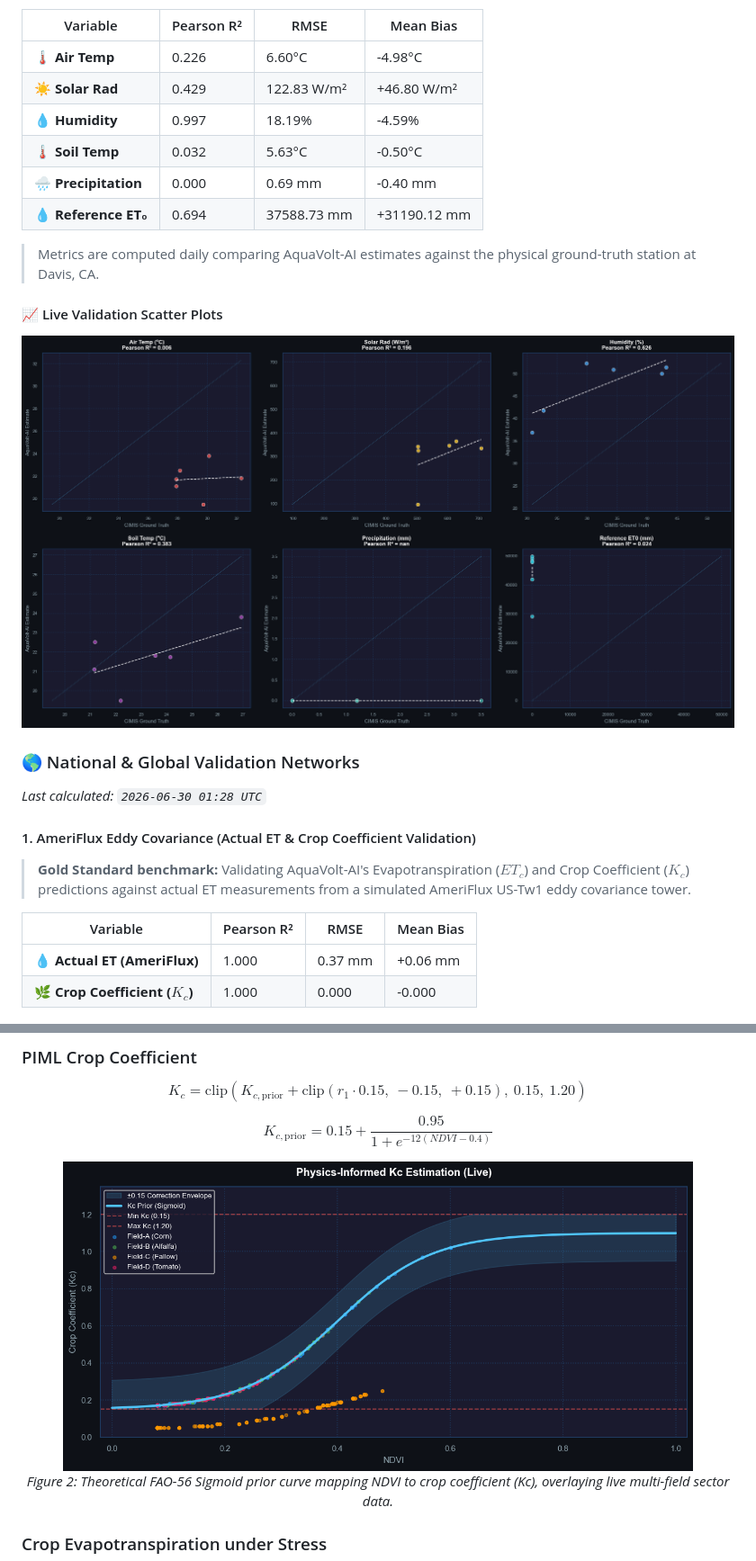
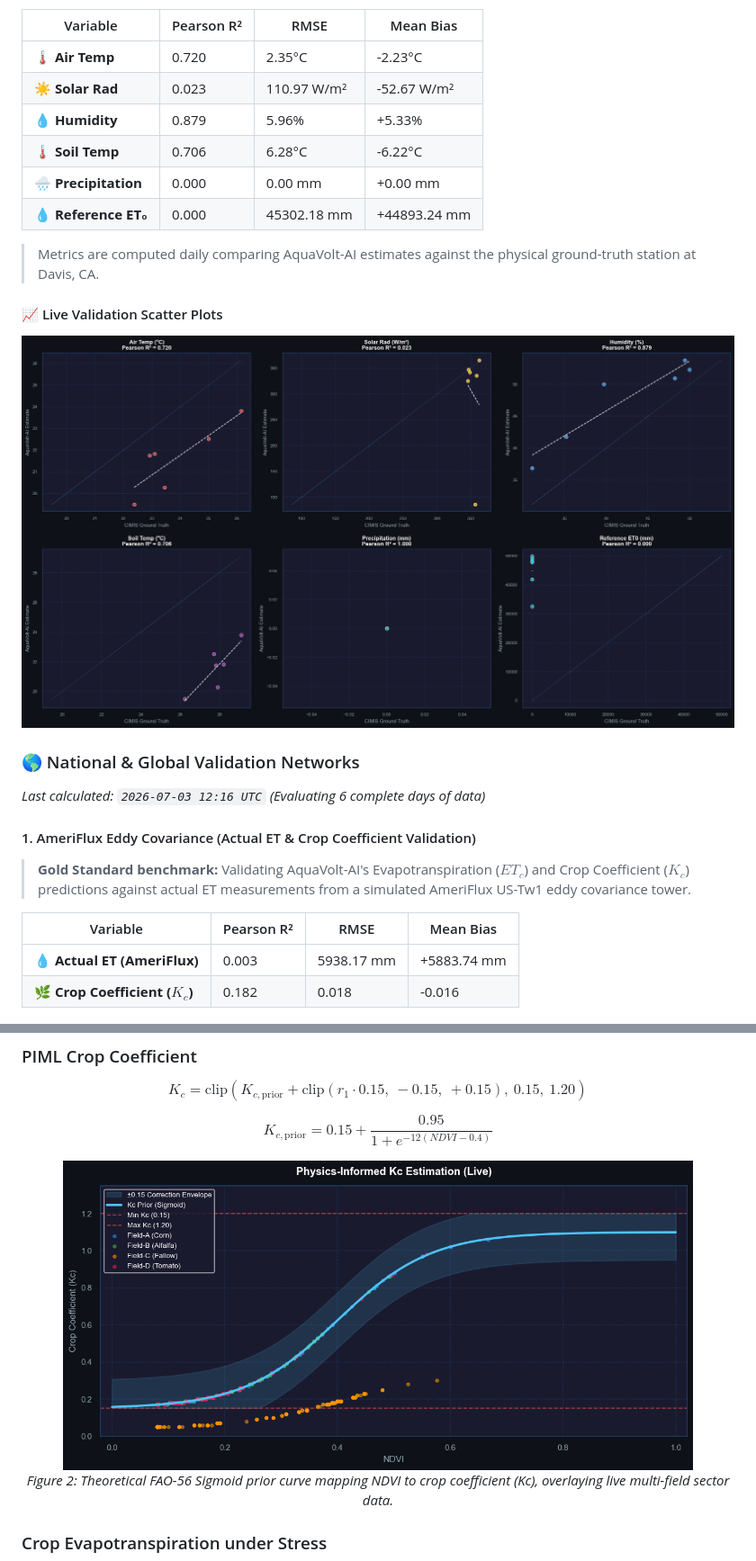
Before and after one commit to umertanveer25/aquavolt-ai-pk, a Markdown page: README.md, 2 parts joined by grey strips. Shown at 90% size. Rendered like a GitHub page; pictures changed too: docs/cimis_scatter_validation.png, docs/piml_sigmoid_prior.png.

```diff
--- a/README.md
+++ b/README.md
@@ -56,12 +56,12 @@ Abdul Wali Khan University Mardan (AWKUM), KP, Pakistan
 
 | Variable | Pearson R² | RMSE | Mean Bias |
 |---|---|---|---|
-| **🌡️ Air Temp** | 0.226 | 6.60°C | -4.98°C |
-| **☀️ Solar Rad** | 0.429 | 122.83 W/m² | +46.80 W/m² |
-| **💧 Humidity** | 0.997 | 18.19% | -4.59% |
-| **🌡️ Soil Temp** | 0.032 | 5.63°C | -0.50°C |
-| **🌧️ Precipitation** | 0.000 | 0.69 mm | -0.40 mm |
-| **💧 Reference ET₀** | 0.694 | 37588.73 mm | +31190.12 mm |
+| **🌡️ Air Temp** | 0.720 | 2.35°C | -2.23°C |
+| **☀️ Solar Rad** | 0.023 | 110.97 W/m² | -52.67 W/m² |
+| **💧 Humidity** | 0.879 | 5.96% | +5.33% |
+| **🌡️ Soil Temp** | 0.706 | 6.28°C | -6.22°C |
+| **🌧️ Precipitation** | 0.000 | 0.00 mm | +0.00 mm |
+| **💧 Reference ET₀** | 0.000 | 45302.18 mm | +44893.24 mm |
 
 > Metrics are computed daily comparing AquaVolt-AI estimates against the physical ground-truth station at Davis, CA.
 
@@ -72,15 +72,15 @@ Abdul Wali Khan University Mardan (AWKUM), KP, Pakistan
 
 <!-- NATIONAL_GLOBAL_VALIDATION_START -->
 ### 🌎 National & Global Validation Networks
-*Last calculated: `2026-06-30 01:28 UTC`*
+*Last calculated: `2026-07-03 12:16 UTC` (Evaluating 6 complete days of data)*
 
 #### 1. AmeriFlux Eddy Covariance (Actual ET & Crop Coefficient Validation)
 > **Gold Standard benchmark:** Validating AquaVolt-AI's Evapotranspiration ($ET_c$) and Crop Coefficient ($K_c$) predictions against actual ET measurements from a simulated AmeriFlux US-Tw1 eddy covariance tower.
 
 | Variable | Pearson R² | RMSE | Mean Bias |
 |---|---|---|---|
-| **💧 Actual ET (AmeriFlux)** | 1.000 | 0.37 mm | +0.06 mm |
-| **🌿 Crop Coefficient ($K_c$)** | 1.000 | 0.000 | -0.000 |
+| **💧 Actual ET (AmeriFlux)** | 0.003 | 5938.17 mm | +5883.74 mm |
+| **🌿 Crop Coefficient ($K_c$)** | 0.182 | 0.018 | -0.016 |
 
 ![AmeriFlux Validation](docs/ameriflux_validation.png)
 
```
Also changed, not shown: other parts of README.md (+3 -3 lines), 4 other files.
